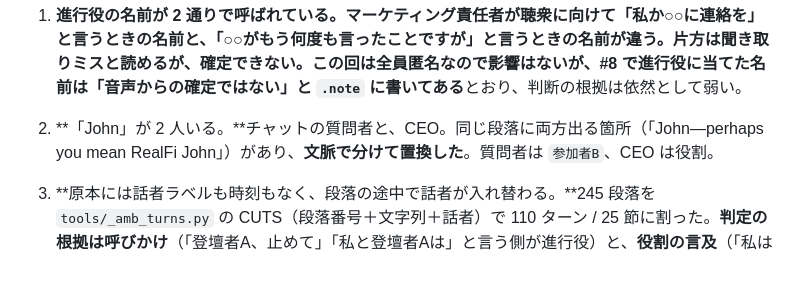
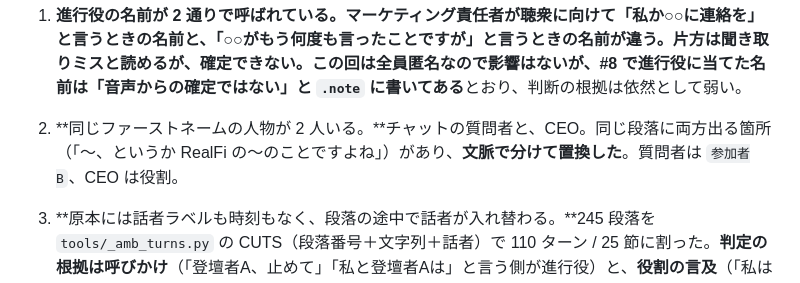
Before and after one commit to shiodome47/2026RealFi, a Markdown page: shared/speakers.md, the part around the change. GitHub-like rendering.

Commit message:
speakers.md: drop a first name that the cross-episode name scan catches
Co-Authored-By: Claude Fable 5.1 <noreply@anthropic.com>
Claude-Session: https://claude.ai/code/session_01R2qn5DiJcbp3xnvHw5y31C

```diff
--- a/shared/speakers.md
+++ b/shared/speakers.md
@@ -336,7 +336,7 @@ grep -rniE '名前1|名前2|名前3' --include='*.html' --include='*.md' --inclu
 
 1. **進行役の名前が 2 通りで呼ばれている。**マーケティング責任者が聴衆に向けて「私か○○に連絡を」と言うときの名前と、「○○がもう何度も言ったことですが」と言うときの名前が違う。**片方は聞き取りミスと読める**が、確定できない。この回は全員匿名なので影響はないが、**#8 で進行役に当てた名前は「音声からの確定ではない」と `.note` に書いてある**とおり、判断の根拠は依然として弱い。
 
-2. **「John」が 2 人いる。**チャットの質問者と、CEO。同じ段落に両方出る箇所（「John—perhaps you mean RealFi John」）があり、**文脈で分けて置換した**。質問者は `参加者B`、CEO は役割。
+2. **同じファーストネームの人物が 2 人いる。**チャットの質問者と、CEO。同じ段落に両方出る箇所（「〜、というか RealFi の〜のことですよね」）があり、**文脈で分けて置換した**。質問者は `参加者B`、CEO は役割。
 
 3. **原本には話者ラベルも時刻もなく、段落の途中で話者が入れ替わる。**245 段落を `tools/_amb_turns.py` の CUTS（段落番号＋文字列＋話者）で 110 ターン / 25 節に割った。**判定の根拠は呼びかけ**（「登壇者A、止めて」「私と登壇者Aは」と言う側が進行役）と、**役割の言及**（「私はイギリス人だが行かない」「同僚と南アフリカで」がマーケティング責任者）。短い掛け合い 6 か所は `(推定)` を付けた。
 
```
